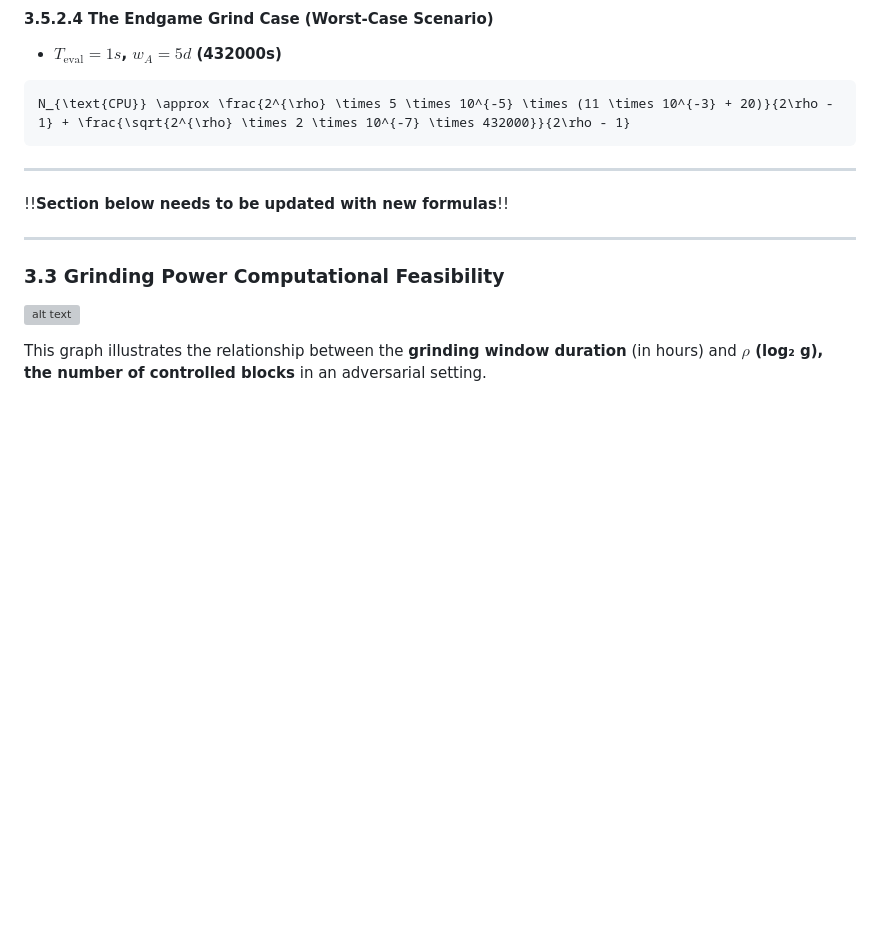
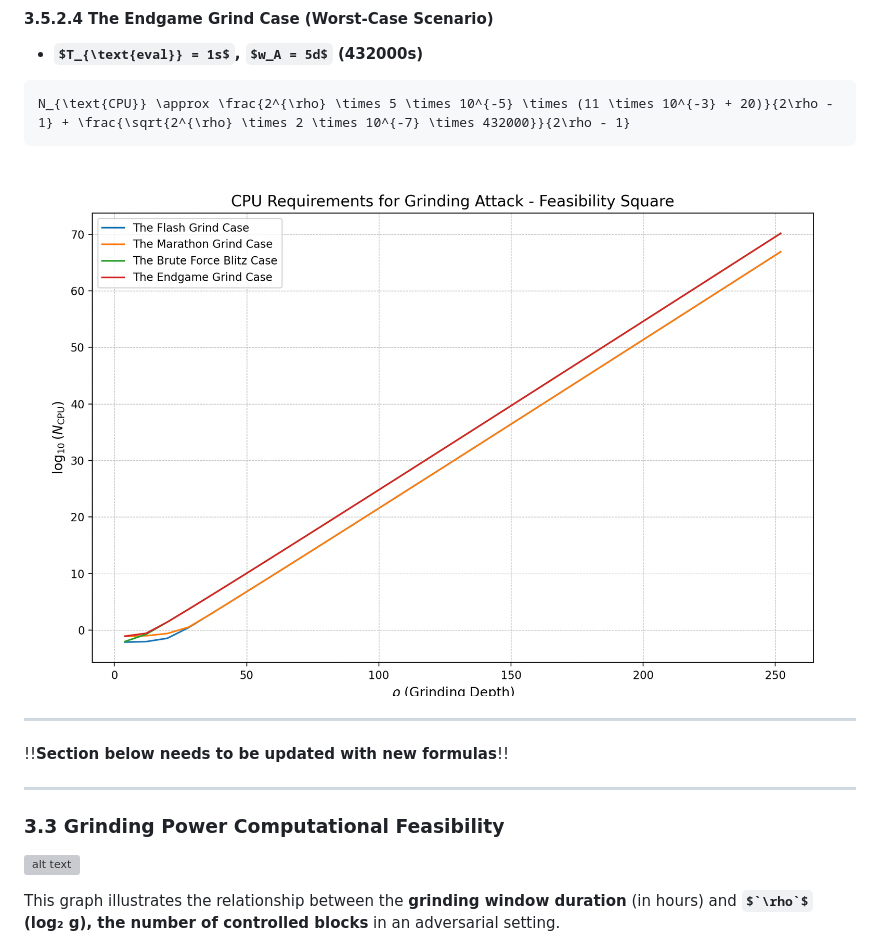
Before and after one commit to input-output-hk/ouroboros-phalanx-protocol, a Markdown page: CPS/Readme.md, the part around the change printed below. GitHub-like rendering; pictures changed too: CPS/image-23.png (added); some formulas as TeX source; blank space fills up the shorter version; grey boxes are pictures that could not be loaded.

````diff
--- a/CPS/Readme.md
+++ b/CPS/Readme.md
@@ -1181,7 +1180,7 @@ N_{\text{CPU}} \approx \frac{2^{\rho} \times 5 \times 10^{-5} \times (11 \times
 N_{\text{CPU}} \approx \frac{2^{\rho} \times 5 \times 10^{-5} \times (11 \times 10^{-3} + 20)}{2\rho - 1} + \frac{\sqrt{2^{\rho} \times 2 \times 10^{-7} \times 432000}}{2\rho - 1}
 ```
 
-
+![alt text](image-23.png)
 
 ------
 
````
Also changed, not shown: other parts of CPS/Readme.md (+0 -1 lines), 1 other file.
